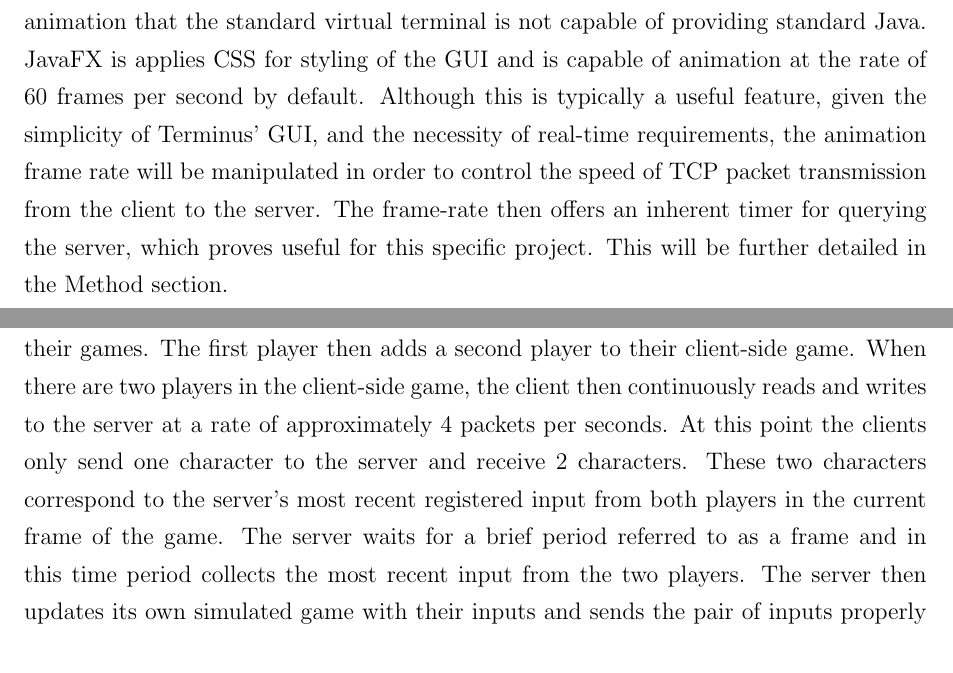
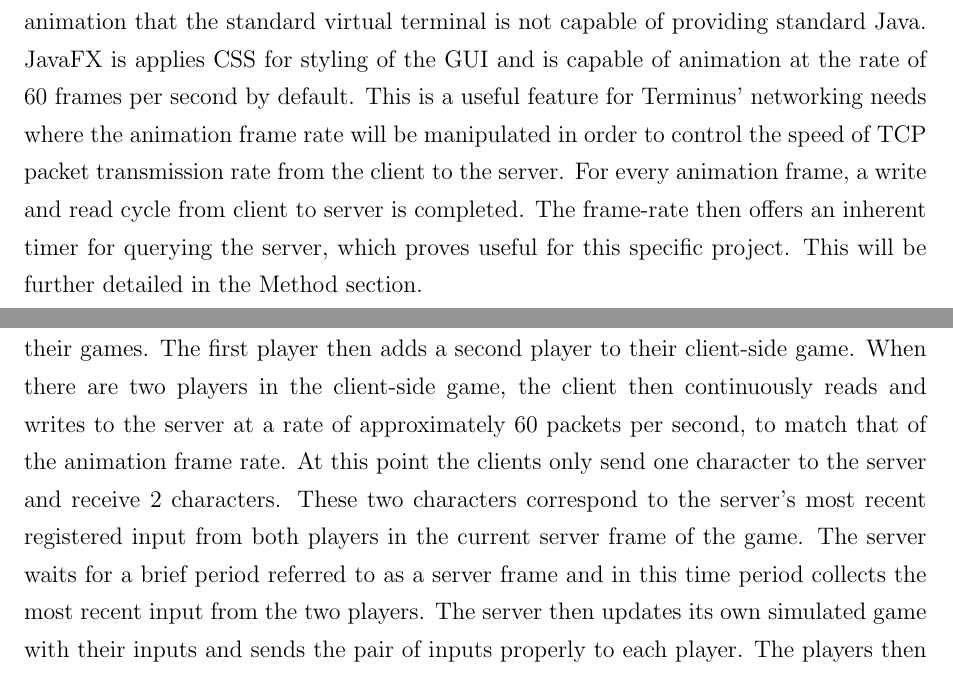
Before and after one commit to prijatelj/networking, a LaTeX document (Terminus/projectReport.tex): two parts of pages 4 and 7 of 9, joined at a grey line, cut so that both start at the same text. Compiled offline with pdfLaTeX.

Commit message:
update write up to correct the state packet transmission rate. It now transmits with every animation frame.

```diff
--- a/Terminus/projectReport.tex
+++ b/Terminus/projectReport.tex
@@ -49,7 +50,7 @@
     The materials in this project are software only, due to Terminus being written in the Java programming language for maximum portability. Java also provides two APIs that are relied upon in the creation of Terminus. These API's are JavaFX for implementing an up-to-date graphical user interface backend, and Java New Input Ouput (NIO) for handling the network requirements of Terminus. These two APIs are briefly detailed before discussing the main network method utilized for Terminus.
 
 \subsection{JavaFX}
-    JavaFX is the graphics and media Java API offered by Oracle. As of Java 8, it is an official part of the standard Java library. JavaFX was meant as a replacement to the older java graphics API Swing \cite{oracle}. The main purpose of JavaFX is to provide an easy to use API for creating customizable desktop graphical user interfaces (GUI). Although it is a standard for GUI development, it is not intended nor optimized for game development, but given the light weight of Terminus, it serves as a useful API to allow basic keyboard input and animation that the standard virtual terminal is not capable of providing standard Java. JavaFX is applies CSS for styling of the GUI and is capable of animation at the rate of 60 frames per second by default. Although this is typically a useful feature, given the simplicity of Terminus' GUI, and the necessity of real-time requirements, the animation frame rate will be manipulated in order to control the speed of TCP packet transmission from the client to the server. The frame-rate then offers an inherent timer for querying the server, which proves useful for this specific project. This will be further detailed in the Method section.
+    JavaFX is the graphics and media Java API offered by Oracle. As of Java 8, it is an official part of the standard Java library. JavaFX was meant as a replacement to the older java graphics API Swing \cite{oracle}. The main purpose of JavaFX is to provide an easy to use API for creating customizable desktop graphical user interfaces (GUI). Although it is a standard for GUI development, it is not intended nor optimized for game development, but given the light weight of Terminus, it serves as a useful API to allow basic keyboard input and animation that the standard virtual terminal is not capable of providing standard Java. JavaFX is applies CSS for styling of the GUI and is capable of animation at the rate of 60 frames per second by default. This is a useful feature for Terminus' networking needs where the animation frame rate will be manipulated in order to control the speed of TCP packet transmission rate from the client to the server. For every animation frame, a write and read cycle from client to server is completed. The frame-rate then offers an inherent timer for querying the server, which proves useful for this specific project. This will be further detailed in the Method section.
 
 \subsection{Java NIO}
     Java NIO is an alternative to the existing Java IO APIs. Java NIO is a collection of Java APIs that offer features for intensive input/output operations to facilitate the use of the most efficient operations of the underlying platform \cite{nio}. Java NIO is comprised of its own defined APIs for new buffers, character set encoders and decoders, channels, file interface, pattern-matching, and a multiplexed, non-blocking I/O facility for writing scalable servers. Scalability has heavy emphasis in Java NIO and is the main reason Terminus utilizes it over the standard Java IO APIs. Although I admit that the current implementation of Java NIO in Terminus is not the most scalable structure, the Terminus project has allowed me to experiment with something new and useful. If there is future work on Terminus, then I intend to make it have a fully flexible and scalable client-server architecture with the use of Java NIO. Currently, Terminus utilizes the Server Socket Channel and Server Socket features for TCP connections, both blocking and non-blocking depending on where the client and server are in their application layer protocol. Java NIO provides Terminus with future scalability and provided me with experience with the standard for input/output facilitation in Java.
@@ -72,7 +73,7 @@
 \subsection{Terminus Application Layer Protocol}\label{appLayer}
     A dedicated server initiates the server program with a specified port number and after establishing its internal settings, such as the game settings, the server awaits a client to query it for a connection via its Java NIO Server Socket Channel. Let there be a person somewhere who decides they would like to play a game of Terminus and they know the dedicated server's host name and open port, so they run the client program on their system with the appropriate host name and port number. The client program will then use a Server Socket to open a connection between themself and the dedicated server. Given that the server was awaiting a connection and all is well with the TCP protocol, they establish a connection. The server send the client 16 bytes of information for creating the client-side game. This information is four integer values consisting of the game board's height, width, player hit-points, and a player id of either '1' or '2'. In this case the server sends a 1 as the player id because this client is the first to connect to the server. The first client creates their game with the server's specified values and sits in standby waiting for another player to join the server.
 
-    After the first player has successfully connected, the dedicated server then begins to listen for a second player. Once another person runs the client program and connects to the server's hostname and port, they repeat the same exchange as above, except the second client is given a player id of 2, which informs this client that there is already another player ready to play. The second client then creates a game with two players. The server informs the first player that there is another player by sending two characters 'p' and '2' to the client and then waits one second for the two clients to finish initializing their games. The first player then adds a second player to their client-side game. When there are two players in the client-side game, the client then continuously reads and writes to the server at a rate of approximately 4 packets per seconds. At this point the clients only send one character to the server and receive 2 characters. These two characters correspond to the server's most recent registered input from both players in the current frame of the game. The server waits for a brief period referred to as a frame and in this time period collects the most recent input from the two players. The server then updates its own simulated game with their inputs and sends the pair of inputs properly to each player. The players then update their game to match that of the server. The game continues with this exchange until either a player dies or forfeits.
+    After the first player has successfully connected, the dedicated server then begins to listen for a second player. Once another person runs the client program and connects to the server's hostname and port, they repeat the same exchange as above, except the second client is given a player id of 2, which informs this client that there is already another player ready to play. The second client then creates a game with two players. The server informs the first player that there is another player by sending two characters 'p' and '2' to the client and then waits one second for the two clients to finish initializing their games. The first player then adds a second player to their client-side game. When there are two players in the client-side game, the client then continuously reads and writes to the server at a rate of approximately 60 packets per second, to match that of the animation frame rate. At this point the clients only send one character to the server and receive 2 characters. These two characters correspond to the server's most recent registered input from both players in the current server frame of the game. The server waits for a brief period referred to as a server frame and in this time period collects the most recent input from the two players. The server then updates its own simulated game with their inputs and sends the pair of inputs properly to each player. The players then update their game to match that of the server. The game continues with this exchange until either a player dies or forfeits.
 
     The simple exchange of at most 4 bytes per TCP packet allows Terminus to meet the real-time requirements and create apparently seamless gameplay for the two players. With the TCP underlying transport protocol, the states of the games are ensured to match the server's game state, which ensures the the game's synchronization across the clients' simulated games. Whenever a player loses all of their hit-points or forfeits, their ship is replaced with an 'X' character and their input then turns into a simple 'x'. The server receives this, acknowledges the defeat of the player and then sends the input to both clients. After the final input has been sent, the server severs its connections to the players and terminates. The defeated now has the updated text on their screen stating their opponent has won and they close their Socket Channel to the server, or if they forfeited using the escape key, their application quits and severs their connection to the server automatically after receiving the final input. The victorious client is informed of their victory and they then cut their connection to the server. The user then terminates the client application as they desire after enjoying the snapshot of the final moment of their victory.
 
```
Also changed, not shown: Terminus/projectReport.tex (3 more changed lines).
